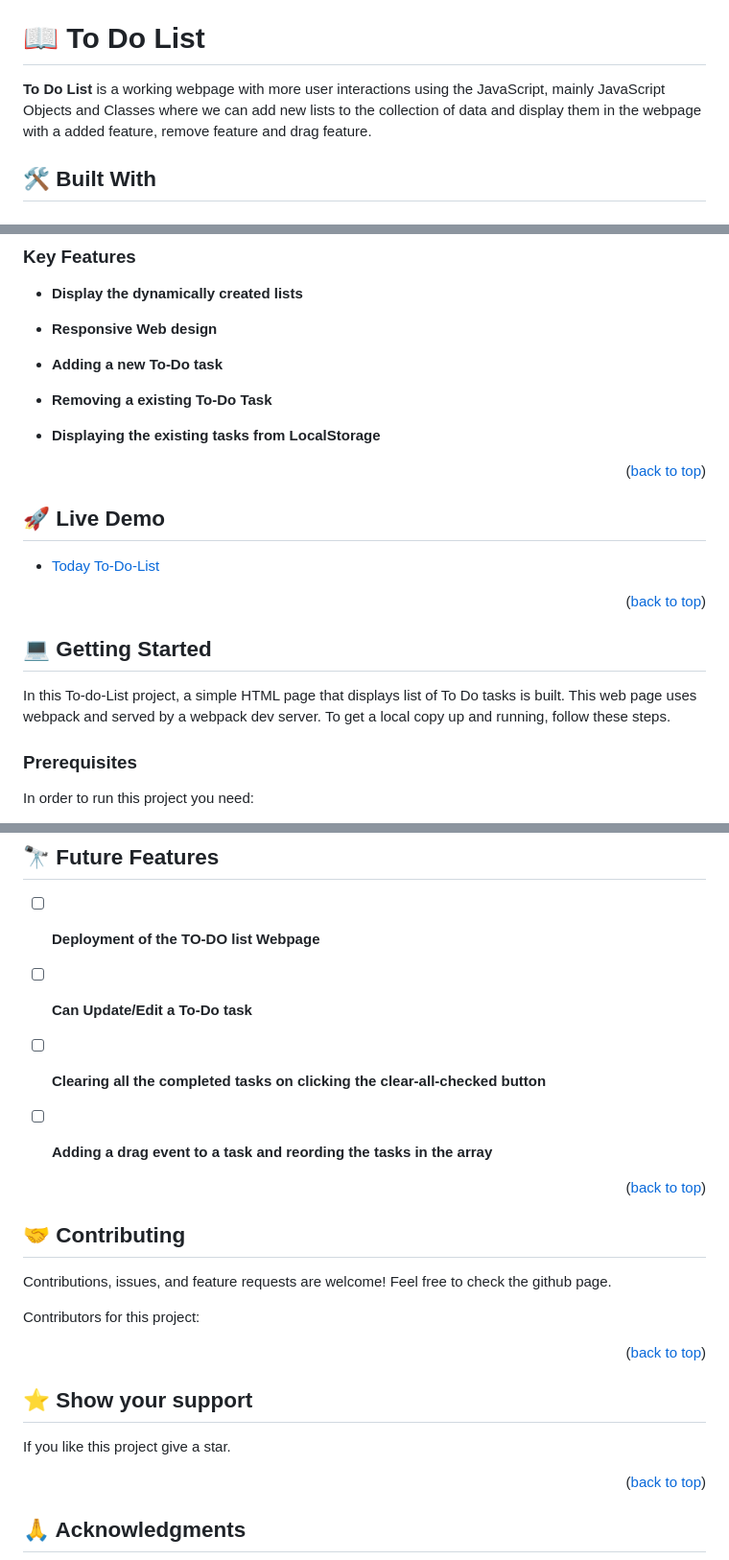
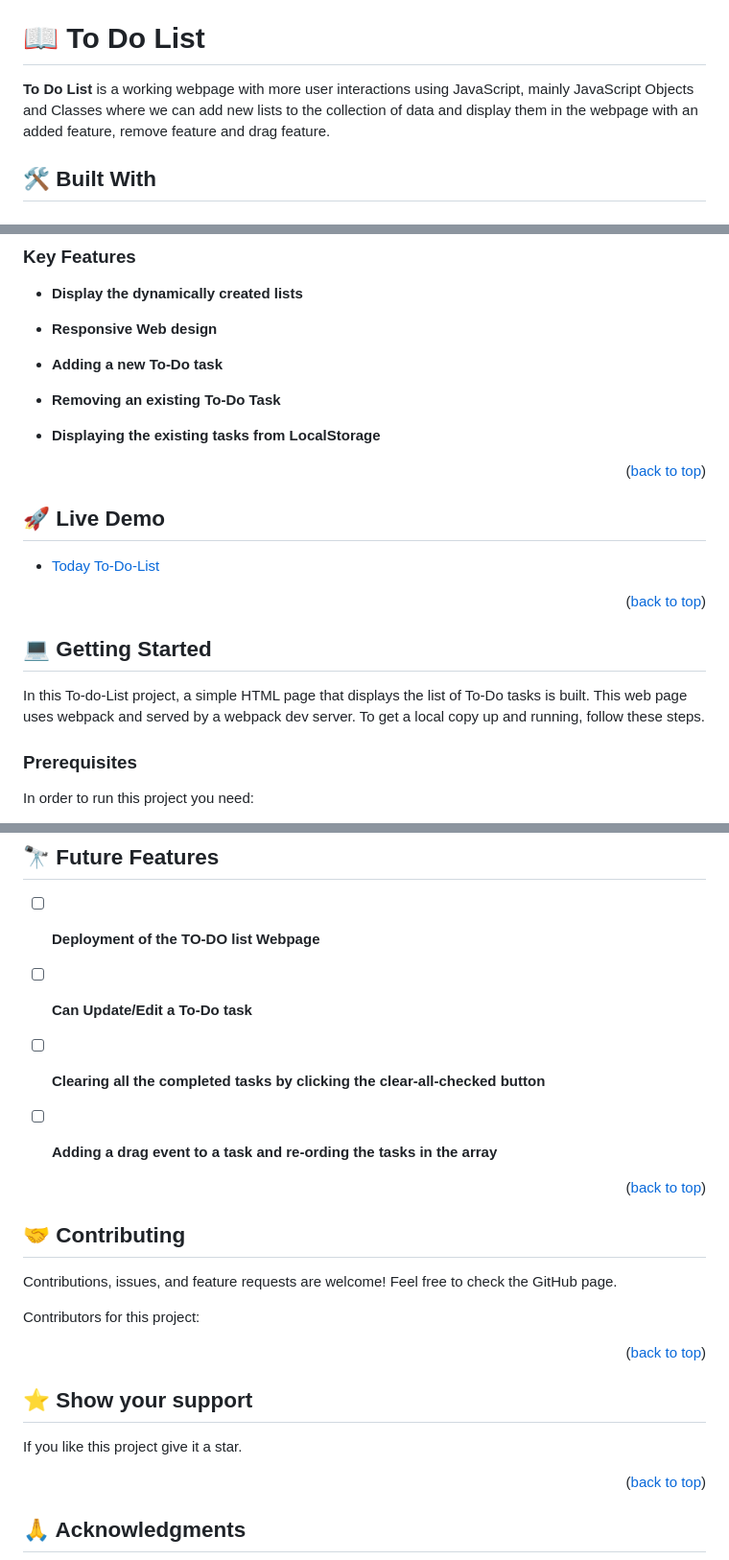
Before and after one commit to tan12082001/Project-To-Do-List, a Markdown page: README.md, 3 parts joined by grey strips. Shown at 96% size. GitHub-like rendering.

```diff
--- a/README.md
+++ b/README.md
@@ -27,7 +27,7 @@
 <!-- PROJECT DESCRIPTION -->
 
 # 📖 To Do List <a name="about-project"></a>
-**To Do List** is a working webpage with more user interactions using the JavaScript, mainly JavaScript Objects and Classes where we can add new lists to the collection of data and display them in the webpage with a added feature, remove feature and drag feature.
+**To Do List** is a working webpage with more user interactions using JavaScript, mainly JavaScript Objects and Classes where we can add new lists to the collection of data and display them in the webpage with an added feature, remove feature and drag feature.
 ## 🛠 Built With <a name="built-with"></a>
 ### Tech Stack <a name="tech-stack"></a>
 <details>
@@ -49,7 +49,7 @@
 
 - **Adding a new To-Do task**
 
-- **Removing a existing To-Do Task**
+- **Removing an existing To-Do Task**
 
 - **Displaying the existing tasks from LocalStorage**
 
@@ -69,7 +69,7 @@
 
 ## 💻 Getting Started <a name="getting-started"></a>
 
-In this To-do-List project, a simple HTML page that displays list of To Do tasks is built. This web page uses webpack and served by a webpack dev server.
+In this To-do-List project, a simple HTML page that displays the list of To-Do tasks is built. This web page uses webpack and served by a webpack dev server.
 To get a local copy up and running, follow these steps.
 ### Prerequisites
 
@@ -126,9 +126,9 @@ If you are working with webpack you can run the local host.
 
 - [ ] **Can Update/Edit a To-Do task**
 
-- [ ] **Clearing all the completed tasks on clicking the clear-all-checked button**
+- [ ] **Clearing all the completed tasks by clicking the clear-all-checked button**
 
-- [ ] **Adding a drag event to a task and reording the tasks in the array**
+- [ ] **Adding a drag event to a task and re-ording the tasks in the array**
 
 <p align="right">(<a href="#readme-top">back to top</a>)</p>
 
@@ -137,7 +137,7 @@ If you are working with webpack you can run the local host.
 ## 🤝 Contributing <a name="contributing"></a>
 
 Contributions, issues, and feature requests are welcome!
-Feel free to check the github page.
+Feel free to check the GitHub page.
 
 Contributors for this project:
 
@@ -148,7 +148,7 @@ Contributors for this project:
 
 ## ⭐️ Show your support <a name="support"></a>
 
-If you like this project give a star.
+If you like this project give it a star.
 <p align="right">(<a href="#readme-top">back to top</a>)</p>
 
 <!-- ACKNOWLEDGEMENTS -->
```
Also changed, not shown: other parts of README.md (+2 -2 lines).
